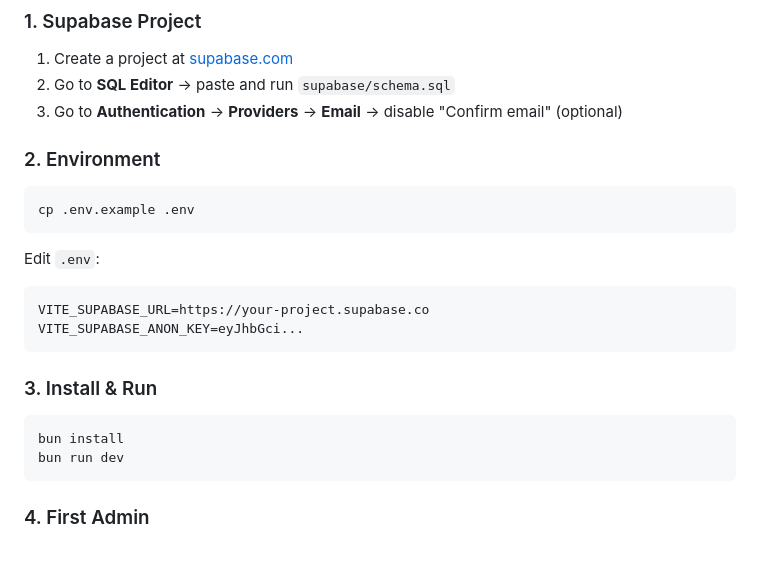
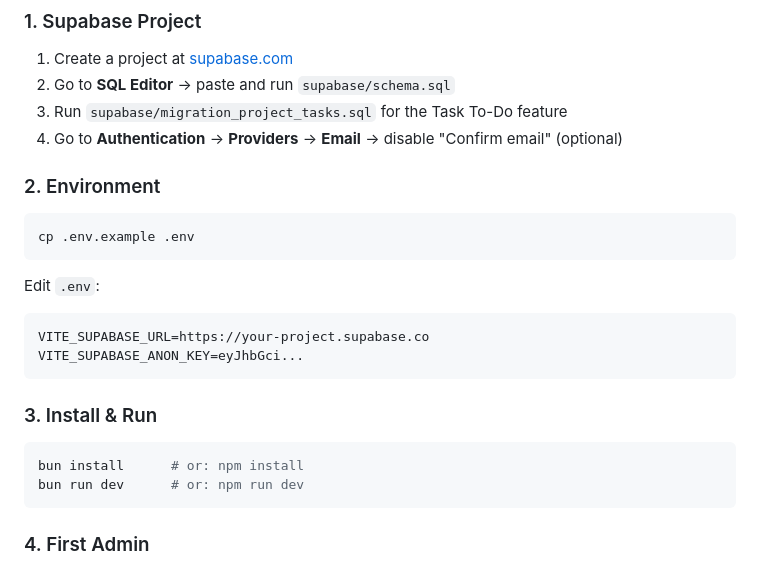
Before and after one commit to fahroediin/resource-tracker, a Markdown page: README.md, the part around one of its changes. Drawn GitHub-style.

````diff
--- a/README.md
+++ b/README.md
@@ -37,7 +70,8 @@ New signups default to `member` (read-only). An admin or head must promote the u
 
 1. Create a project at [supabase.com](https://supabase.com)
 2. Go to **SQL Editor** → paste and run `supabase/schema.sql`
-3. Go to **Authentication** → **Providers** → **Email** → disable "Confirm email" (optional)
+3. Run `supabase/migration_project_tasks.sql` for the Task To-Do feature
+4. Go to **Authentication** → **Providers** → **Email** → disable "Confirm email" (optional)
 
 ### 2. Environment
 
@@ -55,8 +89,8 @@ VITE_SUPABASE_ANON_KEY=eyJhbGci...
 ### 3. Install & Run
 
 ```bash
-bun install
-bun run dev
+bun install      # or: npm install
+bun run dev      # or: npm run dev
 ```
 
 ### 4. First Admin
````
Also changed, not shown: other parts of README.md (+86 -46 lines).
